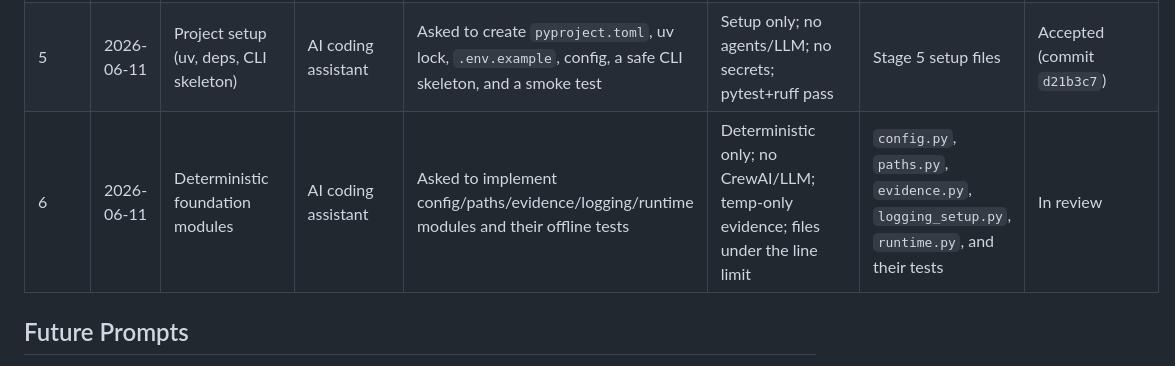
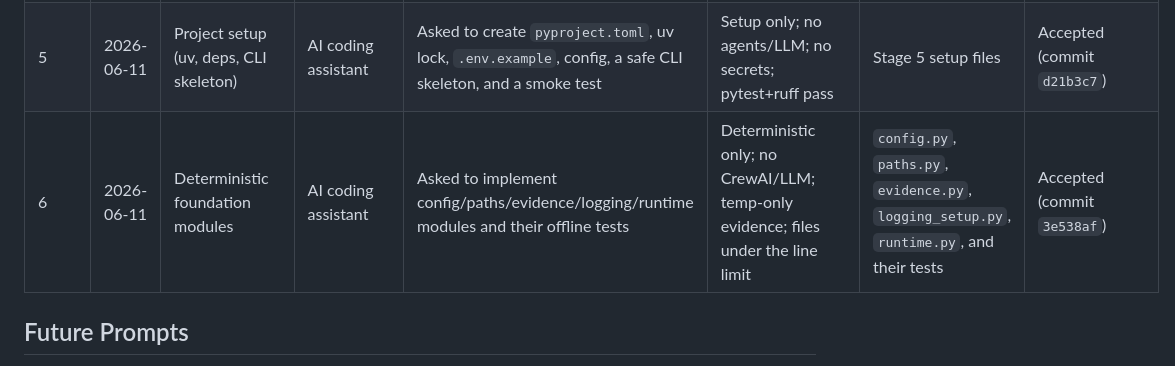
Before and after one commit to mohammedawad99/ai-agent-latex-book-assignment3, a Markdown page: docs/PROMPTS.md, the part around the change. Drawn GitHub-style.

```diff
--- a/docs/PROMPTS.md
+++ b/docs/PROMPTS.md
@@ -39,7 +39,7 @@ These entries summarize the AI-assisted work already completed. They are summari
 | 3 | 2026-06-11 | Write a detailed staged TODO | AI coding assistant | Asked to break the PLAN into staged, actionable checklist tasks | Task plan only; ≥120 checkboxes; match PLAN roadmap | `docs/TODO.md` (commit `a722f64`) | Accepted after quality-timing correction |
 | 4 | 2026-06-11 | Write supporting documentation | AI coding assistant | Asked to write AI_WORKFLOW, PROMPTS, DECISIONS, COSTS, QUALITY, SUBMISSION_CHECKLIST, and an initial README | Docs only; planned-status wording; no implementation claims | This document and the other Stage 4 files | Accepted for initial Stage 4 documentation after review |
 | 5 | 2026-06-11 | Project setup (uv, deps, CLI skeleton) | AI coding assistant | Asked to create `pyproject.toml`, uv lock, `.env.example`, config, a safe CLI skeleton, and a smoke test | Setup only; no agents/LLM; no secrets; pytest+ruff pass | Stage 5 setup files | Accepted (commit `d21b3c7`) |
-| 6 | 2026-06-11 | Deterministic foundation modules | AI coding assistant | Asked to implement config/paths/evidence/logging/runtime modules and their offline tests | Deterministic only; no CrewAI/LLM; temp-only evidence; files under the line limit | `config.py`, `paths.py`, `evidence.py`, `logging_setup.py`, `runtime.py`, and their tests | In review |
+| 6 | 2026-06-11 | Deterministic foundation modules | AI coding assistant | Asked to implement config/paths/evidence/logging/runtime modules and their offline tests | Deterministic only; no CrewAI/LLM; temp-only evidence; files under the line limit | `config.py`, `paths.py`, `evidence.py`, `logging_setup.py`, `runtime.py`, and their tests | Accepted (commit `3e538af`) |
 
 ## Future Prompts
 
```
Also changed, not shown: docs/TODO.md (+5 -5 lines).
